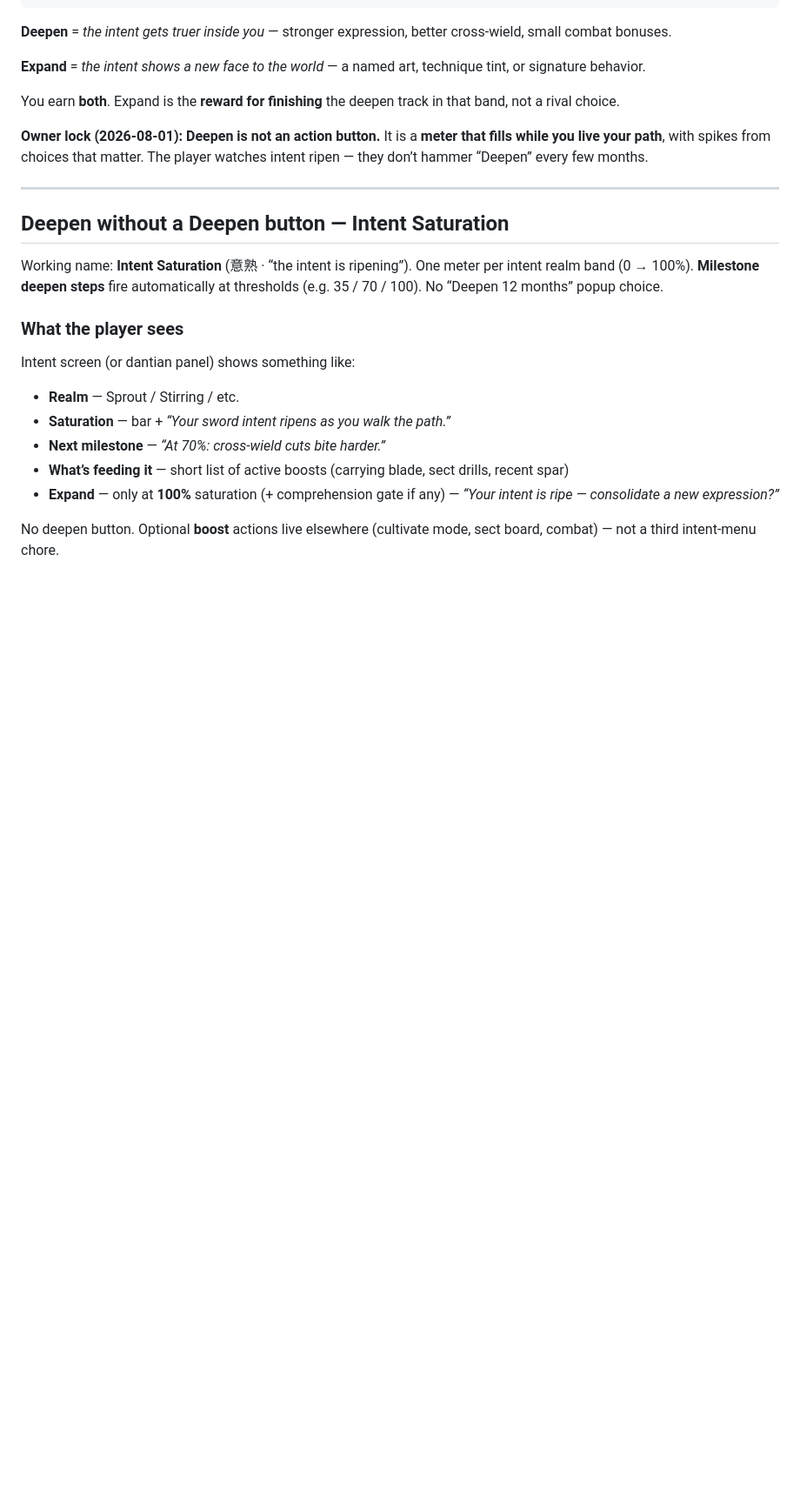
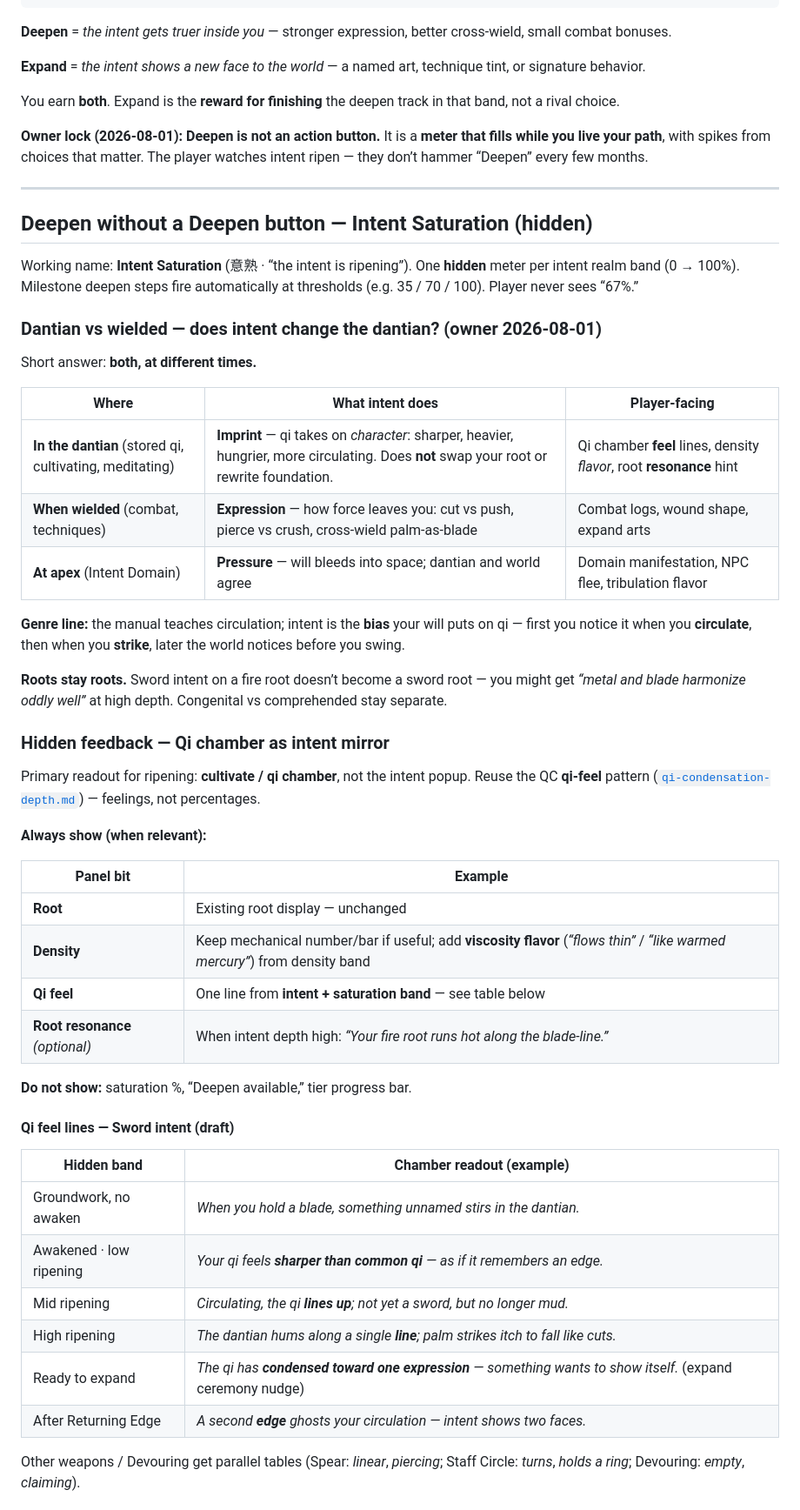
Before and after one commit to WanderingImmortal/tales-immortal-path, a Markdown page: docs/ideas/weapon-intent-cultivation.md, the part around one of its changes. Shown at 87% size. Rendered like a GitHub page; blank space fills up the shorter version.

Commit message:
Complete hidden chamber qi-feel feedback section
Co-authored-by: WanderingImmortal <WanderingImmortal@users.noreply.github.com>

```diff
--- a/docs/ideas/weapon-intent-cultivation.md
+++ b/docs/ideas/weapon-intent-cultivation.md
@@ -129,18 +130,49 @@ You earn **both**. Expand is the **reward for finishing** the deepen track in th
 
 ---
 
-## Deepen without a Deepen button — **Intent Saturation**
+## Deepen without a Deepen button — **Intent Saturation** (hidden)
 
-Working name: **Intent Saturation** (意熟 · “the intent is ripening”). One meter per intent realm band (0 → 100%). **Milestone deepen steps** fire automatically at thresholds (e.g. 35 / 70 / 100). No “Deepen 12 months” popup choice.
+Working name: **Intent Saturation** (意熟 · “the intent is ripening”). One **hidden** meter per intent realm band (0 → 100%). Milestone deepen steps fire automatically at thresholds (e.g. 35 / 70 / 100). Player never sees “67%.”
 
-### What the player sees
+### Dantian vs wielded — does intent change the dantian? (owner 2026-08-01)
 
-Intent screen (or dantian panel) shows something like:
+Short answer: **both, at different times.**
 
-- **Realm** — Sprout / Stirring / etc.
-- **Saturation** — bar + *“Your sword intent ripens as you walk the path.”*
-- **Next milestone** — *“At 70%: cross-wield cuts bite harder.”*
-- **What’s feeding it** — short list of active boosts (carrying blade, sect drills, recent spar)
-- **Expand** — only at **100%** saturation (+ comprehension gate if any) — *“Your intent is ripe — consolidate a new expression?”*
+| Where | What intent does | Player-facing |
+|-------|------------------|---------------|
+| **In the dantian** (stored qi, cultivating, meditating) | **Imprint** — qi takes on *character*: sharper, heavier, hungrier, more circulating. Does **not** swap your root or rewrite foundation. | Qi chamber **feel** lines, density *flavor*, root **resonance** hint |
+| **When wielded** (combat, techniques) | **Expression** — how force leaves you: cut vs push, pierce vs crush, cross-wield palm-as-blade | Combat logs, wound shape, expand arts |
+| **At apex** (Intent Domain) | **Pressure** — will bleeds into space; dantian and world agree | Domain manifestation, NPC flee, tribulation flavor |
 
-No deepen button. Optional **boost** actions live elsewhere (cultivate mode, sect board, combat) — not a third intent-menu chore.
+**Genre line:** the manual teaches circulation; intent is the **bias** your will puts on qi — first you notice it when you **circulate**, then when you **strike**, later the world notices before you swing.
+
+**Roots stay roots.** Sword intent on a fire root doesn’t become a sword root — you might get *“metal and blade harmonize oddly well”* at high depth. Congenital vs comprehended stay separate.
+
+### Hidden feedback — **Qi chamber as intent mirror**
+
+Primary readout for ripening: **cultivate / qi chamber**, not the intent popup. Reuse the QC **qi-feel** pattern ([`qi-condensation-depth.md`](qi-condensation-depth.md)) — feelings, not percentages.
+
+**Always show (when relevant):**
+
+| Panel bit | Example |
+|-----------|---------|
+| **Root** | Existing root display — unchanged |
+| **Density** | Keep mechanical number/bar if useful; add **viscosity flavor** (*“flows thin”* / *“like warmed mercury”*) from density band |
+| **Qi feel** | One line from **intent + saturation band** — see table below |
+| **Root resonance** *(optional)* | When intent depth high: *“Your fire root runs hot along the blade-line.”* |
+
+**Do not show:** saturation %, “Deepen available,” tier progress bar.
+
+#### Qi feel lines — Sword intent (draft)
+
+| Hidden band | Chamber readout (example) |
+|-------------|---------------------------|
+| Groundwork, no awaken | *When you hold a blade, something unnamed stirs in the dantian.* |
+| Awakened · low ripening | *Your qi feels **sharper than common qi** — as if it remembers an edge.* |
+| Mid ripening | *Circulating, the qi **lines up**; not yet a sword, but no longer mud.* |
+| High ripening | *The dantian hums along a single **line**; palm strikes itch to fall like cuts.* |
+| Ready to expand | *The qi has **condensed toward one expression** — something wants to show itself.* (expand ceremony nudge) |
+| After Returning Edge | *A second **edge** ghosts your circulation — intent shows two faces.* |
+
+Other weapons / Devouring get parallel tables (Spear: *linear*, *piercing*; Staff Circle: *turns*, *holds a ring*; Devouring: *empty*, *claiming*).
+
```
Also changed, not shown: other parts of docs/ideas/weapon-intent-cultivation.md (+28 -10 lines).
